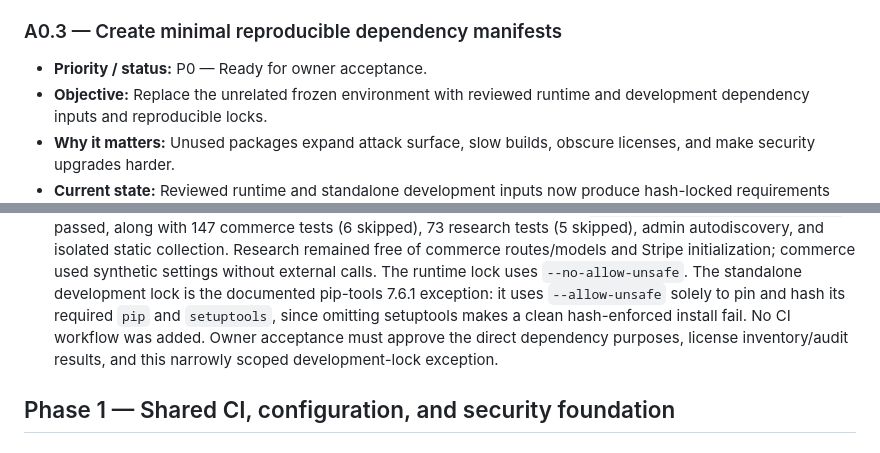
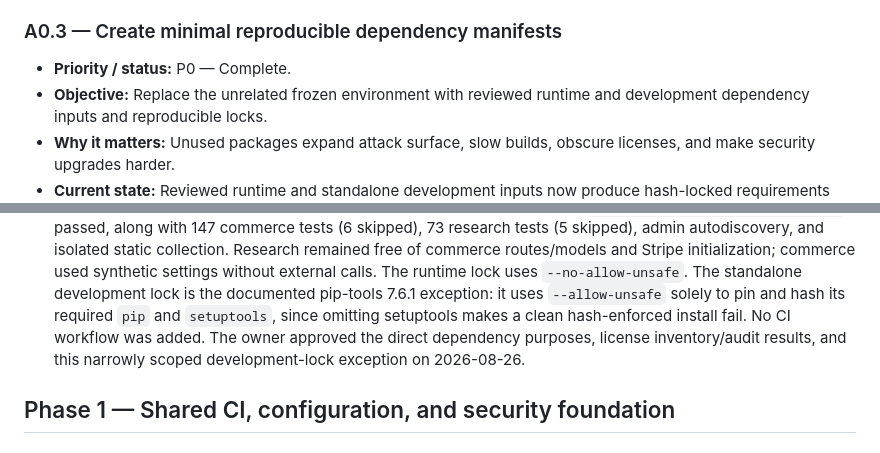
Before and after one commit to TreadJoy/Shoes, a Markdown page: PROJECT_PLAN.md, 2 parts joined by grey strips. GitHub-like rendering.

Commit message:
Mark A0.3 complete

```diff
--- a/PROJECT_PLAN.md
+++ b/PROJECT_PLAN.md
@@ -188,7 +188,7 @@ P1 storefront, email, accessibility, SEO, performance, monitoring, and admin-usa
 
 ### A0.3 — Create minimal reproducible dependency manifests
 
-- **Priority / status:** P0 — Ready for owner acceptance.
+- **Priority / status:** P0 — Complete.
 - **Objective:** Replace the unrelated frozen environment with reviewed runtime and development dependency inputs and reproducible locks.
 - **Why it matters:** Unused packages expand attack surface, slow builds, obscure licenses, and make security upgrades harder.
 - **Current state:** Reviewed runtime and standalone development inputs now
@@ -220,9 +220,9 @@ P1 storefront, email, accessibility, SEO, performance, monitoring, and admin-usa
   The standalone development lock is the documented pip-tools 7.6.1 exception:
   it uses `--allow-unsafe` solely to pin and hash its required `pip` and
   `setuptools`, since omitting setuptools makes a clean hash-enforced install
-  fail. No CI workflow was added. Owner acceptance must approve the direct
-  dependency purposes, license inventory/audit results, and this narrowly
-  scoped development-lock exception.
+  fail. No CI workflow was added. The owner approved the direct dependency
+  purposes, license inventory/audit results, and this narrowly scoped
+  development-lock exception on 2026-08-26.
 
 ## Phase 1 — Shared CI, configuration, and security foundation
 
```
